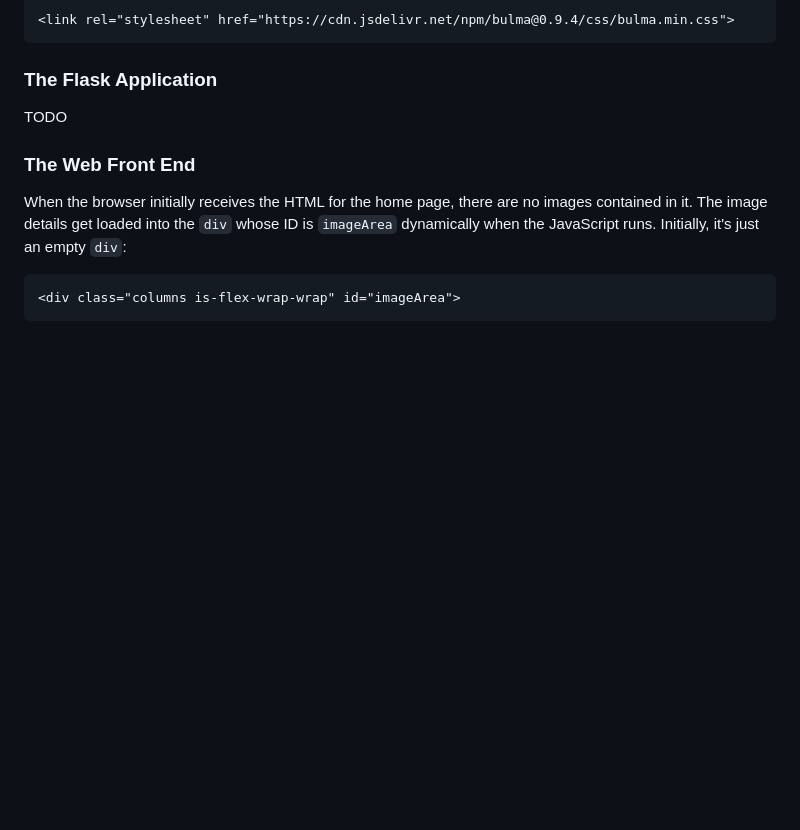
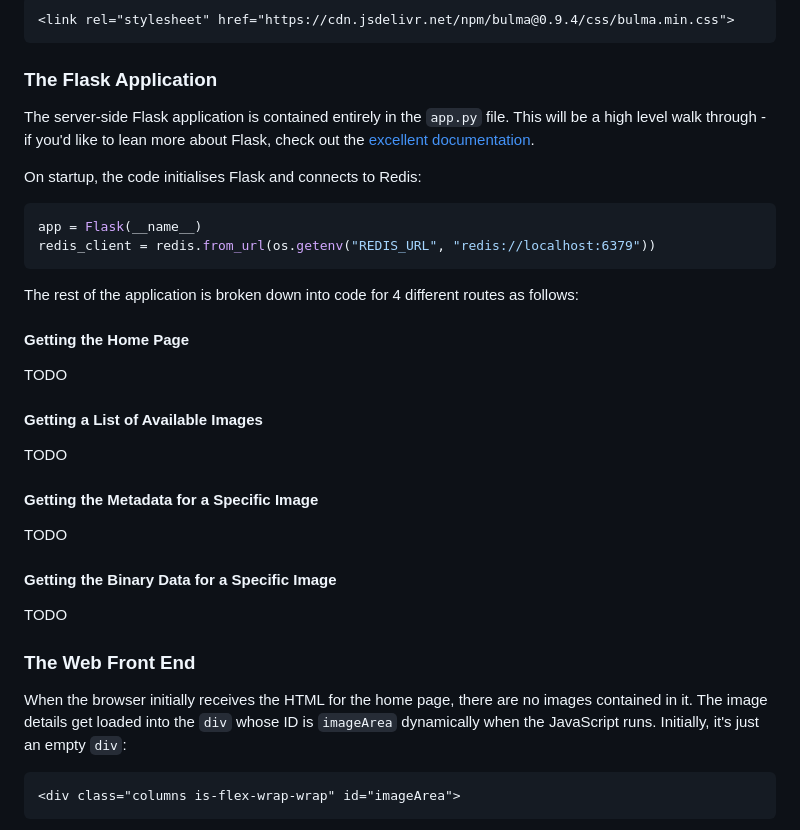
Before and after one commit to simonprickett/redis-pi-camera, a Markdown page: server/README.md, the part around the change. Drawn GitHub-style; blank space fills up the shorter version.

Commit message:
Began documenting the Flask app.

````diff
--- a/server/README.md
+++ b/server/README.md
@@ -33,6 +33,31 @@ First, let's take a look at how the project is organised.
 ```
 
 ### The Flask Application
+
+The server-side Flask application is contained entirely in the `app.py` file.  This will be a high level walk through - if you'd like to lean more about Flask, check out the [excellent documentation](https://flask.palletsprojects.com/en/2.2.x/quickstart/).
+
+On startup, the code initialises Flask and connects to Redis:
+
+```python
+app = Flask(__name__)
+redis_client = redis.from_url(os.getenv("REDIS_URL", "redis://localhost:6379"))
+```
+
+The rest of the application is broken down into code for 4 different routes as follows:
+
+#### Getting the Home Page
+
+TODO
+
+#### Getting a List of Available Images
+
+TODO
+
+#### Getting the Metadata for a Specific Image
+
+TODO
+
+#### Getting the Binary Data for a Specific Image
 
 TODO
 
````
